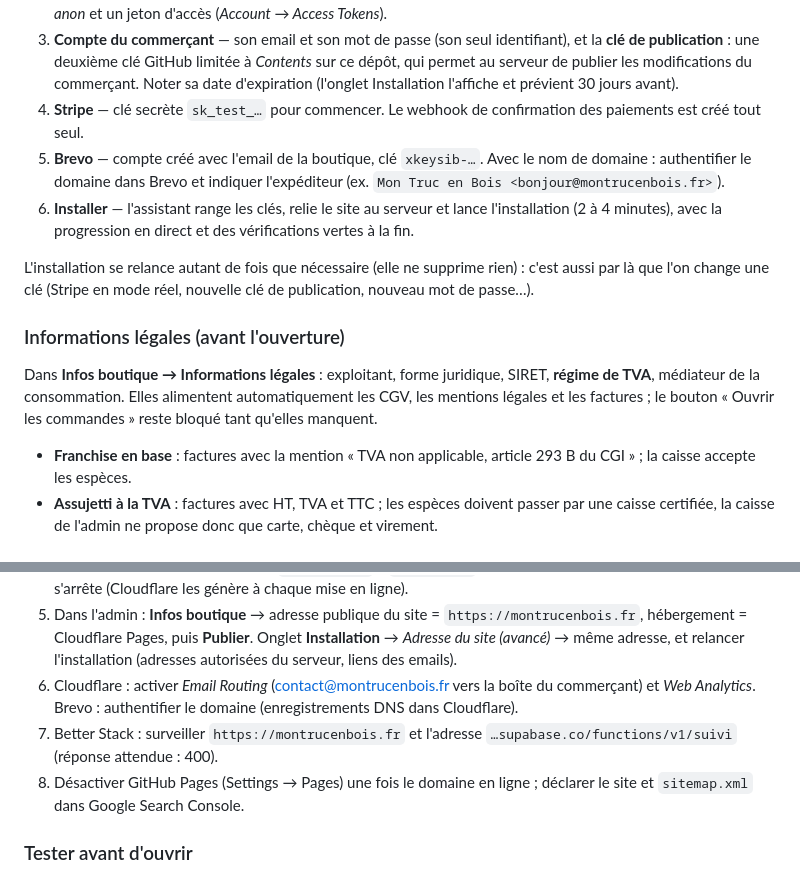
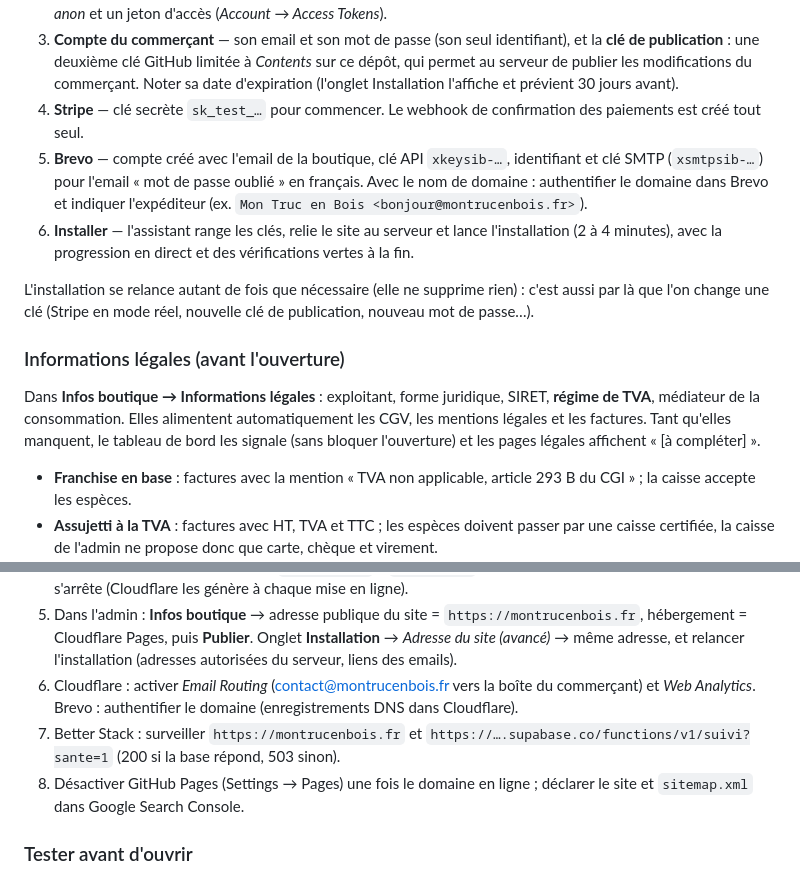
Before and after one commit to Creusky2/site-mon-truc-en-bois, a Markdown page: docs/mise-en-ligne.md, 2 parts joined by grey strips. Drawn GitHub-style.

Commit message:
Guide de mise en ligne : SMTP Brevo, contrôle de santé, légal non bloquant
Co-Authored-By: Claude Opus 5.5 <noreply@anthropic.com>
Claude-Session: https://claude.ai/code/session_01GVizVQiWbzuWcn1pE85bwf

```diff
--- a/docs/mise-en-ligne.md
+++ b/docs/mise-en-ligne.md
@@ -26,14 +26,14 @@ Ouvrez `admin.html` → **Accès agence** (clé GitHub de l'agence), puis l'ongl
 2. **Créer le serveur Supabase** — projet au nom du client, région **Paris** ; copier l'adresse du projet, la clé publique *anon* et un jeton d'accès (*Account → Access Tokens*).
 3. **Compte du commerçant** — son email et son mot de passe (son seul identifiant), et la **clé de publication** : une deuxième clé GitHub limitée à *Contents* sur ce dépôt, qui permet au serveur de publier les modifications du commerçant. Noter sa date d'expiration (l'onglet Installation l'affiche et prévient 30 jours avant).
 4. **Stripe** — clé secrète `sk_test_…` pour commencer. Le webhook de confirmation des paiements est créé tout seul.
-5. **Brevo** — compte créé avec l'email de la boutique, clé `xkeysib-…`. Avec le nom de domaine : authentifier le domaine dans Brevo et indiquer l'expéditeur (ex. `Mon Truc en Bois <bonjour@montrucenbois.fr>`).
+5. **Brevo** — compte créé avec l'email de la boutique, clé API `xkeysib-…`, identifiant et clé SMTP (`xsmtpsib-…`) pour l'email « mot de passe oublié » en français. Avec le nom de domaine : authentifier le domaine dans Brevo et indiquer l'expéditeur (ex. `Mon Truc en Bois <bonjour@montrucenbois.fr>`).
 6. **Installer** — l'assistant range les clés, relie le site au serveur et lance l'installation (2 à 4 minutes), avec la progression en direct et des vérifications vertes à la fin.
 
 L'installation se relance autant de fois que nécessaire (elle ne supprime rien) : c'est aussi par là que l'on change une clé (Stripe en mode réel, nouvelle clé de publication, nouveau mot de passe…).
 
 ### Informations légales (avant l'ouverture)
 
-Dans **Infos boutique → Informations légales** : exploitant, forme juridique, SIRET, **régime de TVA**, médiateur de la consommation. Elles alimentent automatiquement les CGV, les mentions légales et les factures ; le bouton « Ouvrir les commandes » reste bloqué tant qu'elles manquent.
+Dans **Infos boutique → Informations légales** : exploitant, forme juridique, SIRET, **régime de TVA**, médiateur de la consommation. Elles alimentent automatiquement les CGV, les mentions légales et les factures. Tant qu'elles manquent, le tableau de bord les signale (sans bloquer l'ouverture) et les pages légales affichent « [à compléter] ».
 
 - **Franchise en base** : factures avec la mention « TVA non applicable, article 293 B du CGI » ; la caisse accepte les espèces.
 - **Assujetti à la TVA** : factures avec HT, TVA et TTC ; les espèces doivent passer par une caisse certifiée, la caisse de l'admin ne propose donc que carte, chèque et virement.
@@ -48,7 +48,7 @@ Dans **Infos boutique → Informations légales** : exploitant, forme juridique,
 4. Créer la variable de dépôt GitHub `HEBERGEMENT` = `cloudflare` : le robot de génération des pages produits s'arrête (Cloudflare les génère à chaque mise en ligne).
 5. Dans l'admin : **Infos boutique** → adresse publique du site = `https://montrucenbois.fr`, hébergement = Cloudflare Pages, puis **Publier**. Onglet **Installation** → *Adresse du site (avancé)* → même adresse, et relancer l'installation (adresses autorisées du serveur, liens des emails).
 6. Cloudflare : activer *Email Routing* (contact@montrucenbois.fr vers la boîte du commerçant) et *Web Analytics*. Brevo : authentifier le domaine (enregistrements DNS dans Cloudflare).
-7. Better Stack : surveiller `https://montrucenbois.fr` et l'adresse `…supabase.co/functions/v1/suivi` (réponse attendue : 400).
+7. Better Stack : surveiller `https://montrucenbois.fr` et `https://….supabase.co/functions/v1/suivi?sante=1` (200 si la base répond, 503 sinon).
 8. Désactiver GitHub Pages (Settings → Pages) une fois le domaine en ligne ; déclarer le site et `sitemap.xml` dans Google Search Console.
 
 ### Tester avant d'ouvrir
```
